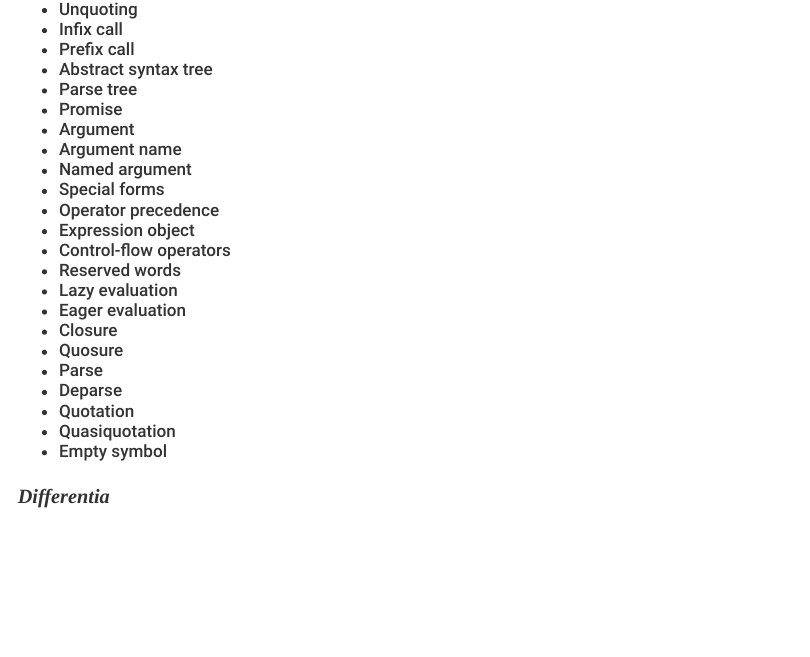
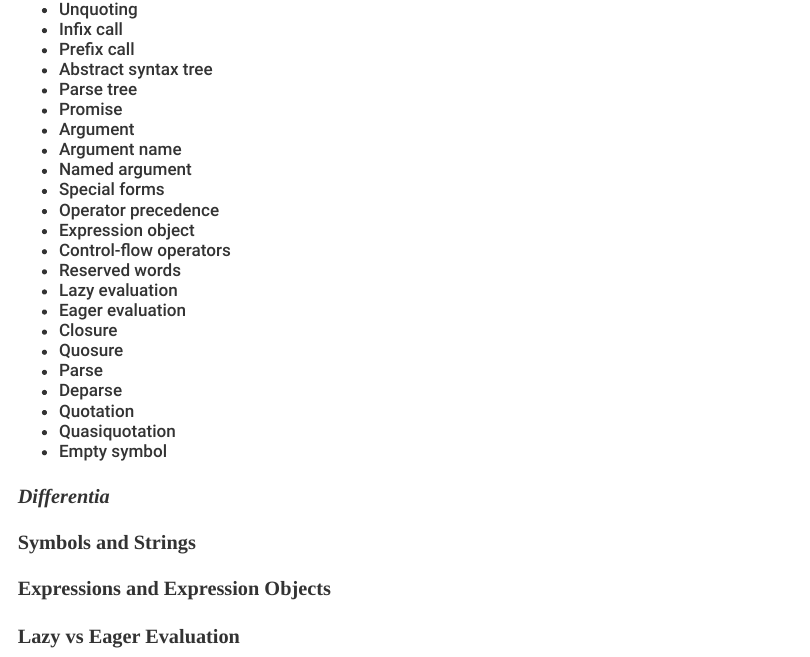
Before and after one commit to batpigandme/pausetodiagram, an R Markdown document (pause-to-diagram.Rmd): the page in a window 1100 px wide, from 7800 px down. The pictures show the output file pause-to-diagram.html that the author committed with the source, opened offline.

Commit message:
Add possible differentia sections

```diff
--- a/pause-to-diagram.Rmd
+++ b/pause-to-diagram.Rmd
@@ -155,3 +155,9 @@ For our sentence diagram, we want to know if we have a compound object (consisti
 * **Empty symbol**
 
 ## _Differentia_
+
+### Symbols and Strings
+
+### Expressions and Expression Objects
+
+### Lazy vs Eager Evaluation
```
Also changed, not shown: pause-to-diagram.html.
